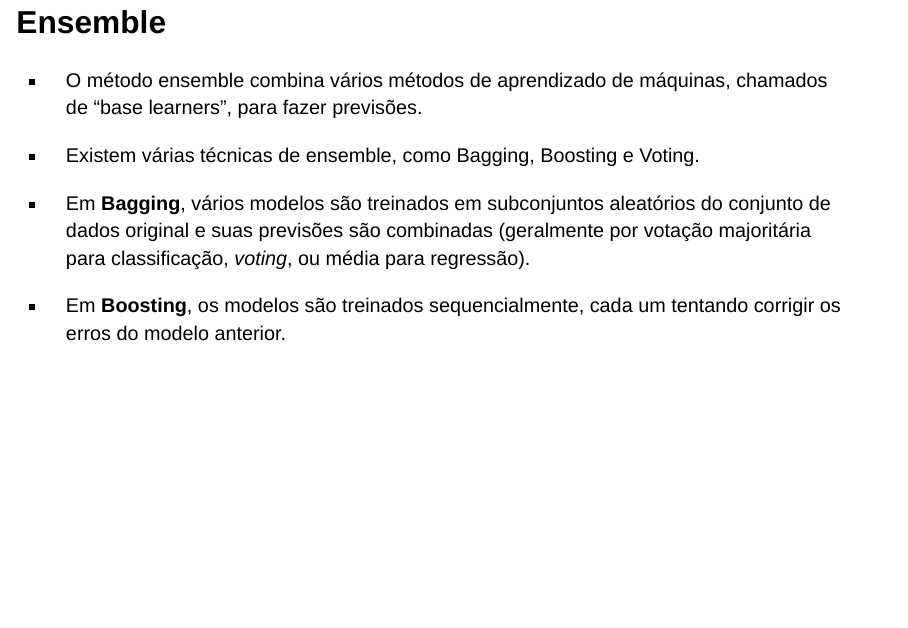
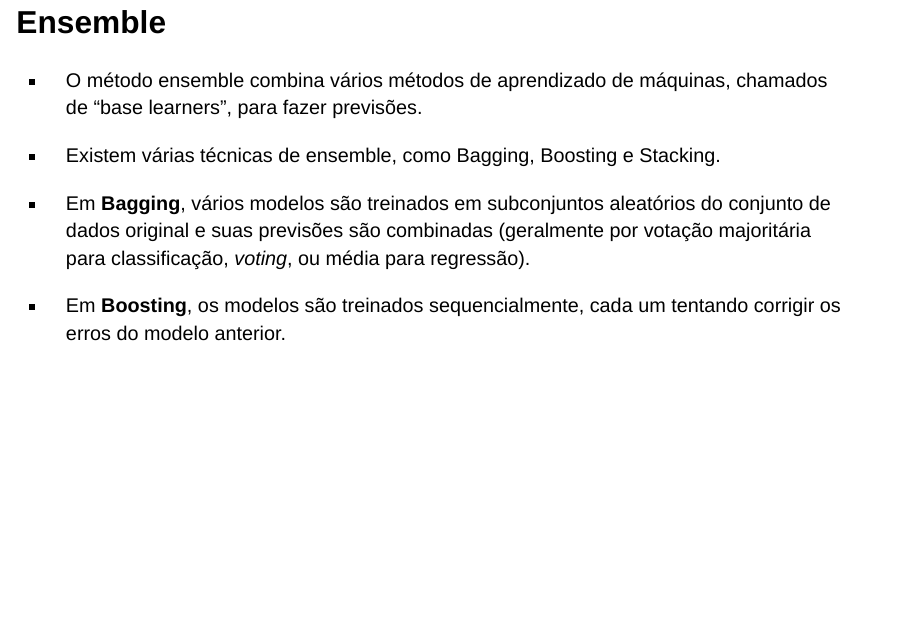
Before and after one commit to saulomorellato/ensemble_stacking, a Quarto document (apresentacao.qmd): page 4 of 11. Rendered offline with R 4.5, knitr and Pandoc in place of Quarto, with nearby package versions; drawn as Slidy slides in place of the format the file asks for.

Commit message:
updating project

```diff
--- a/apresentacao.qmd
+++ b/apresentacao.qmd
@@ -20,7 +20,7 @@ editor: visual
 ::: extrapad
 -   O método ensemble combina vários métodos de aprendizado de máquinas, chamados de "base learners", para fazer previsões.
 
--   Existem várias técnicas de ensemble, como Bagging, Boosting e Voting.
+-   Existem várias técnicas de ensemble, como Bagging, Boosting e Stacking.
 
 -   Em **Bagging**, vários modelos são treinados em subconjuntos aleatórios do conjunto de dados original e suas previsões são combinadas (geralmente por votação majoritária para classificação, *voting*, ou média para regressão).
 
```
Also changed, not shown: apresentacao.html.
